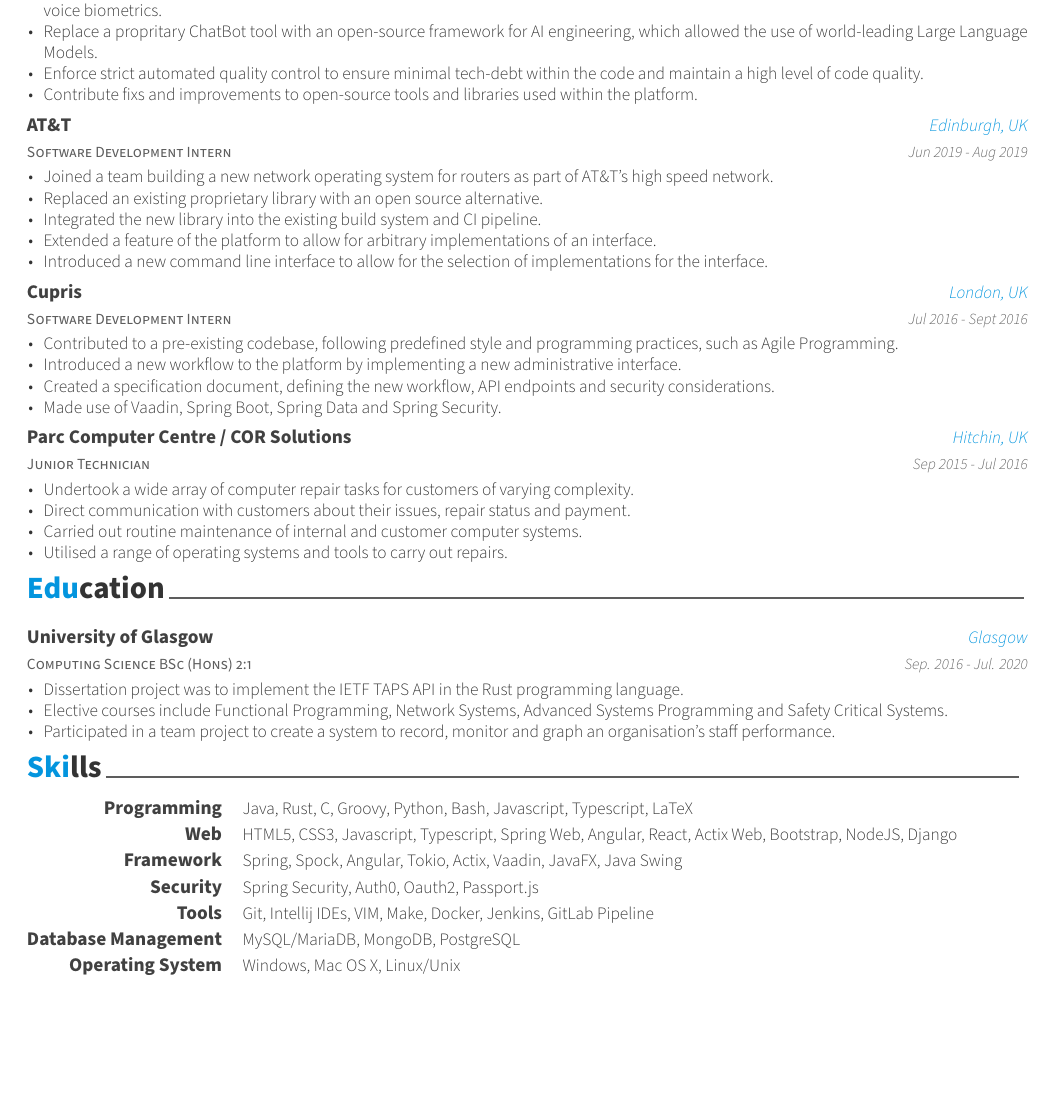
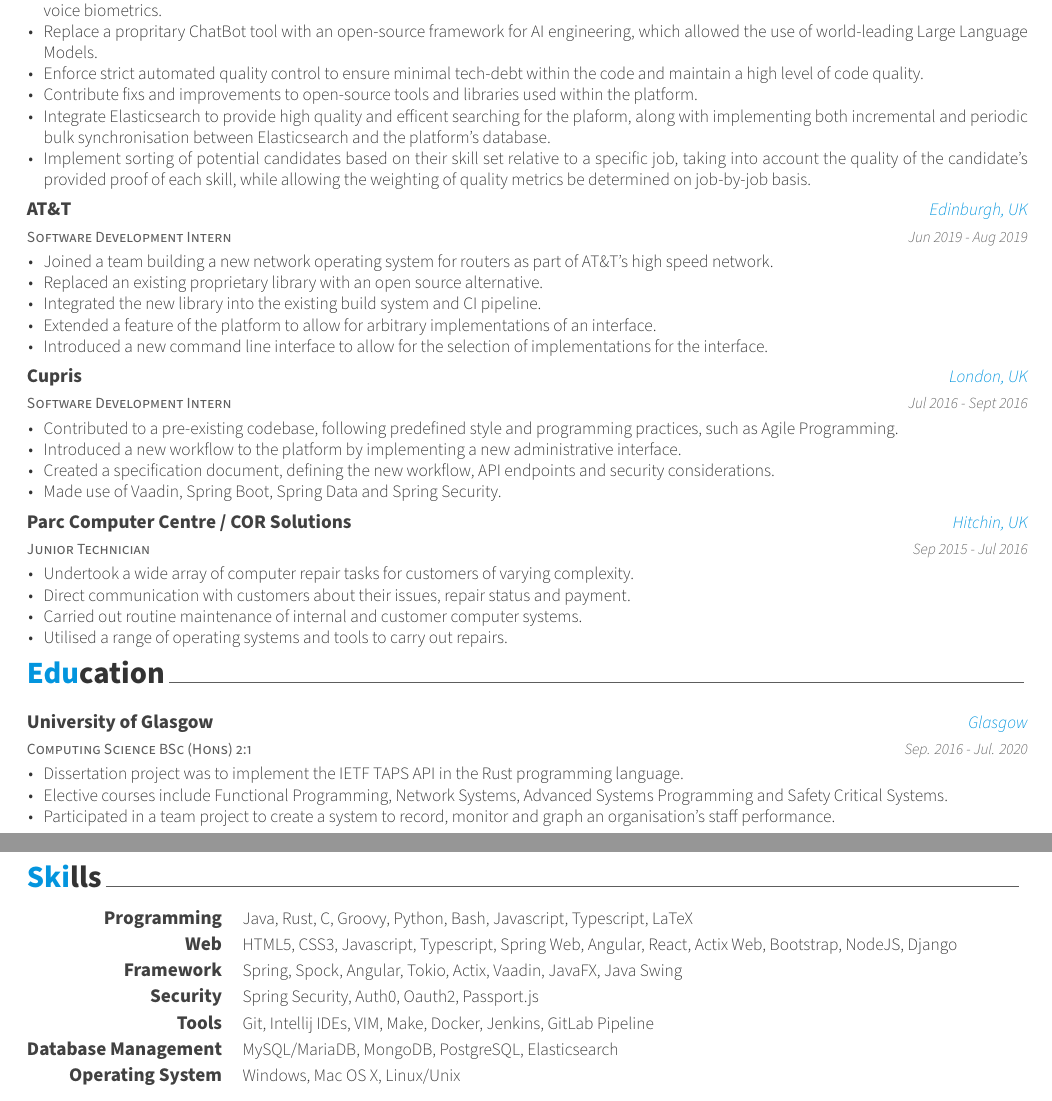
Before and after one commit to themadprofessor/themadprofessor.github.io, a LaTeX CV (cv/resume_cv.tex, which reads cv/resume/experience.tex, cv/resume/skills.tex): part of page 1 of 2 before the commit and two parts of pages 1 and 2 of 2 after it, the two joined at a grey line, cut so that both start at the same text, the shorter picture padded with empty space. Compiled offline with XeLaTeX.

Commit message:
Add couple more points to intrallect

```diff
--- a/cv/resume/experience.tex
+++ b/cv/resume/experience.tex
@@ -23,6 +23,8 @@
             \item {Replace a propritary ChatBot tool with an open-source framework for AI engineering, which allowed the use of world-leading Large Language Models.}
             \item {Enforce strict automated quality control to ensure minimal tech-debt within the code and maintain a high level of code quality.}
             \item {Contribute fixs and improvements to open-source tools and libraries used within the platform.}
+            \item {Integrate Elasticsearch to provide high quality and efficent searching for the plaform, along with implementing both incremental and periodic bulk synchronisation between Elasticsearch and the platform's database.}
+            \item {Implement sorting of potential candidates based on their skill set relative to a specific job, taking into account the quality of the candidate's provided proof of each skill, while allowing the weighting of quality metrics be determined on job-by-job basis.}
         \end{cvitems}
     }
 
--- a/cv/resume/skills.tex
+++ b/cv/resume/skills.tex
@@ -17,7 +17,7 @@
     {Git, Intellij IDEs, VIM, Make, Docker, Jenkins, GitLab Pipeline}
     \cvskill
     {Database Management}
-    {MySQL/MariaDB, MongoDB, PostgreSQL}
+    {MySQL/MariaDB, MongoDB, PostgreSQL, Elasticsearch}
     \cvskill
     {Operating System}
     {Windows, Mac OS X, Linux/Unix}
```
Also changed, not shown: cv/resume_cv.tex (+1 -0 lines).
